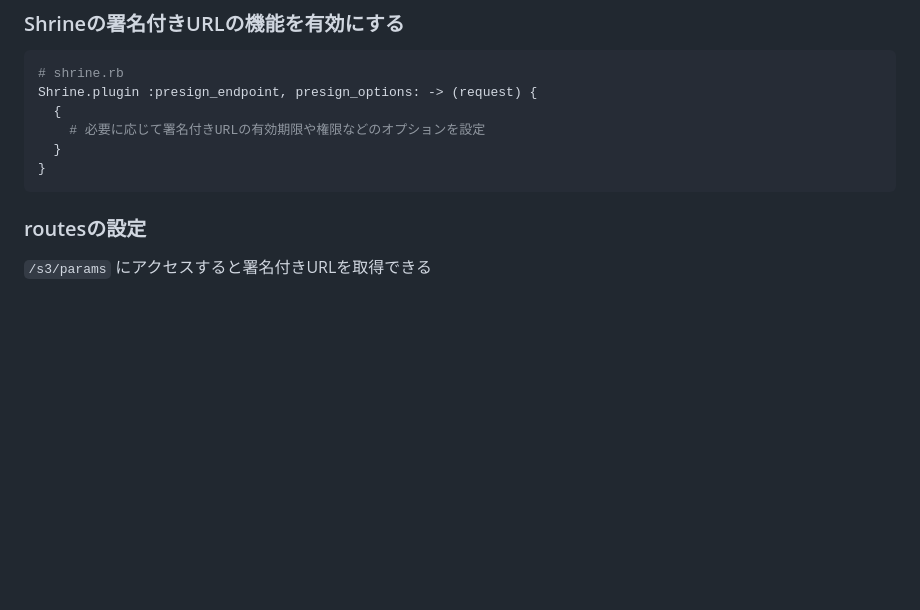
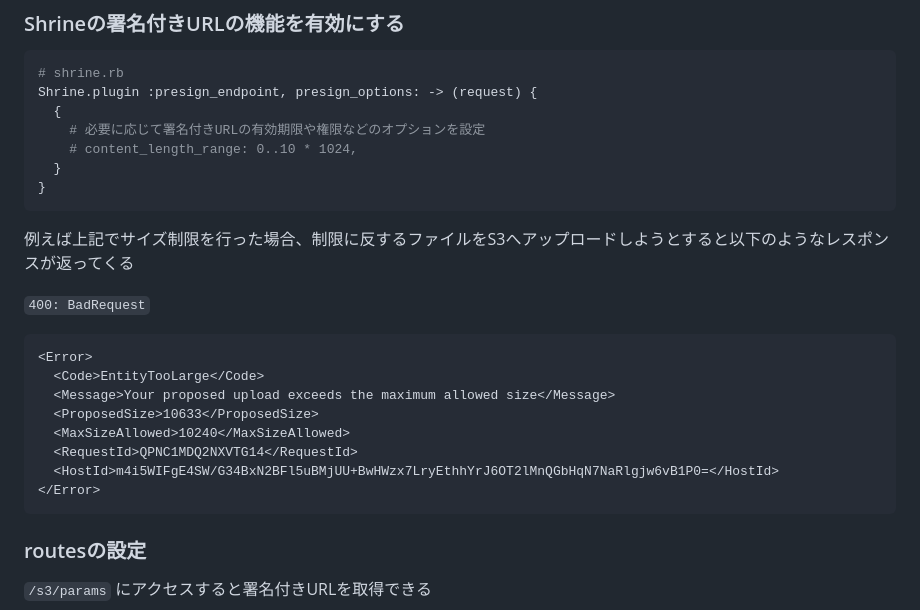
Before and after one commit to MorrisFreeman/direct-upload-demo, a Markdown page: README.md, the part around the change. Drawn GitHub-style; blank space fills up the shorter version.

````diff
--- a/README.md
+++ b/README.md
@@ -29,8 +29,23 @@ sequenceDiagram
 Shrine.plugin :presign_endpoint, presign_options: -> (request) {
   {
     # 必要に応じて署名付きURLの有効期限や権限などのオプションを設定
+    # content_length_range: 0..10 * 1024,
   }
 }
+```
+
+例えば上記でサイズ制限を行った場合、制限に反するファイルをS3へアップロードしようとすると以下のようなレスポンスが返ってくる
+
+`400: BadRequest`
+```xml
+<Error>
+  <Code>EntityTooLarge</Code>
+  <Message>Your proposed upload exceeds the maximum allowed size</Message>
+  <ProposedSize>10633</ProposedSize>
+  <MaxSizeAllowed>10240</MaxSizeAllowed>
+  <RequestId>QPNC1MDQ2NXVTG14</RequestId>
+  <HostId>m4i5WIFgE4SW/G34BxN2BFl5uBMjUU+BwHWzx7LryEthhYrJ6OT2lMnQGbHqN7NaRlgjw6vB1P0=</HostId>
+</Error>
 ```
 
 ### routesの設定
````
